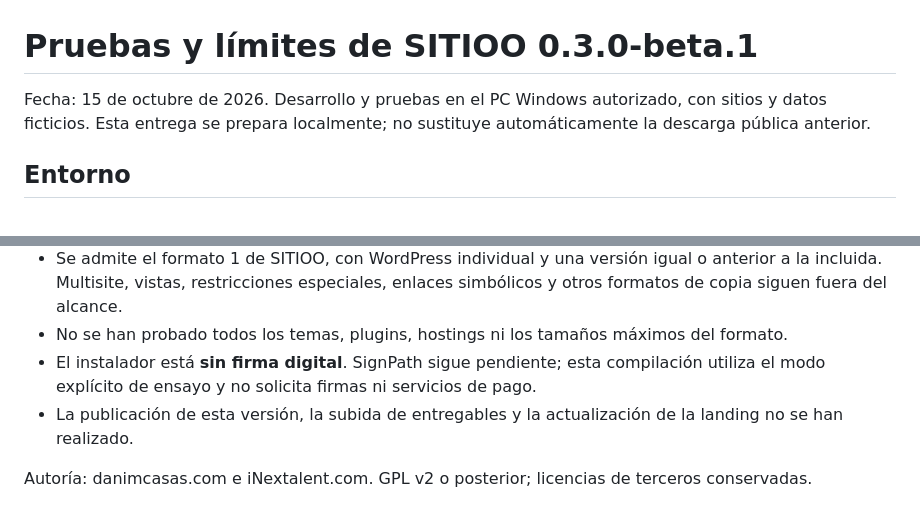
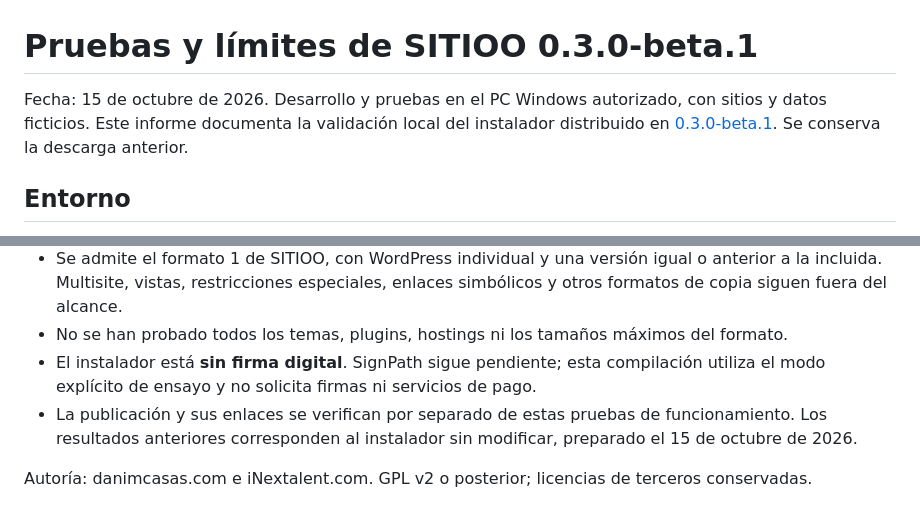
Before and after one commit to danimcasas/SITIOO, a Markdown page: docs/PRUEBAS-0.3.0-beta.1.md, 2 parts joined by grey strips. Drawn GitHub-style.

```diff
--- a/docs/PRUEBAS-0.3.0-beta.1.md
+++ b/docs/PRUEBAS-0.3.0-beta.1.md
@@ -1,6 +1,6 @@
 # Pruebas y límites de SITIOO 0.3.0-beta.1
 
-Fecha: 15 de octubre de 2026. Desarrollo y pruebas en el PC Windows autorizado, con sitios y datos ficticios. Esta entrega se prepara localmente; no sustituye automáticamente la descarga pública anterior.
+Fecha: 15 de octubre de 2026. Desarrollo y pruebas en el PC Windows autorizado, con sitios y datos ficticios. Este informe documenta la validación local del instalador distribuido en [0.3.0-beta.1](https://github.com/danimcasas/SITIOO/releases/tag/v0.3.0-beta.1). Se conserva la descarga anterior.
 
 ## Entorno
 
@@ -67,6 +67,6 @@ Las capturas se revisaron visualmente. Los manuales se comprobaron a 1050 y 420
 - Se admite el formato 1 de SITIOO, con WordPress individual y una versión igual o anterior a la incluida. Multisite, vistas, restricciones especiales, enlaces simbólicos y otros formatos de copia siguen fuera del alcance.
 - No se han probado todos los temas, plugins, hostings ni los tamaños máximos del formato.
 - El instalador está **sin firma digital**. SignPath sigue pendiente; esta compilación utiliza el modo explícito de ensayo y no solicita firmas ni servicios de pago.
-- La publicación de esta versión, la subida de entregables y la actualización de la landing no se han realizado.
+- La publicación y sus enlaces se verifican por separado de estas pruebas de funcionamiento. Los resultados anteriores corresponden al instalador sin modificar, preparado el 15 de octubre de 2026.
 
 Autoría: danimcasas.com e iNextalent.com. GPL v2 o posterior; licencias de terceros conservadas.
```
Also changed, not shown: CHANGELOG.md (+1 -1 lines), README.md (+2 -2 lines).
